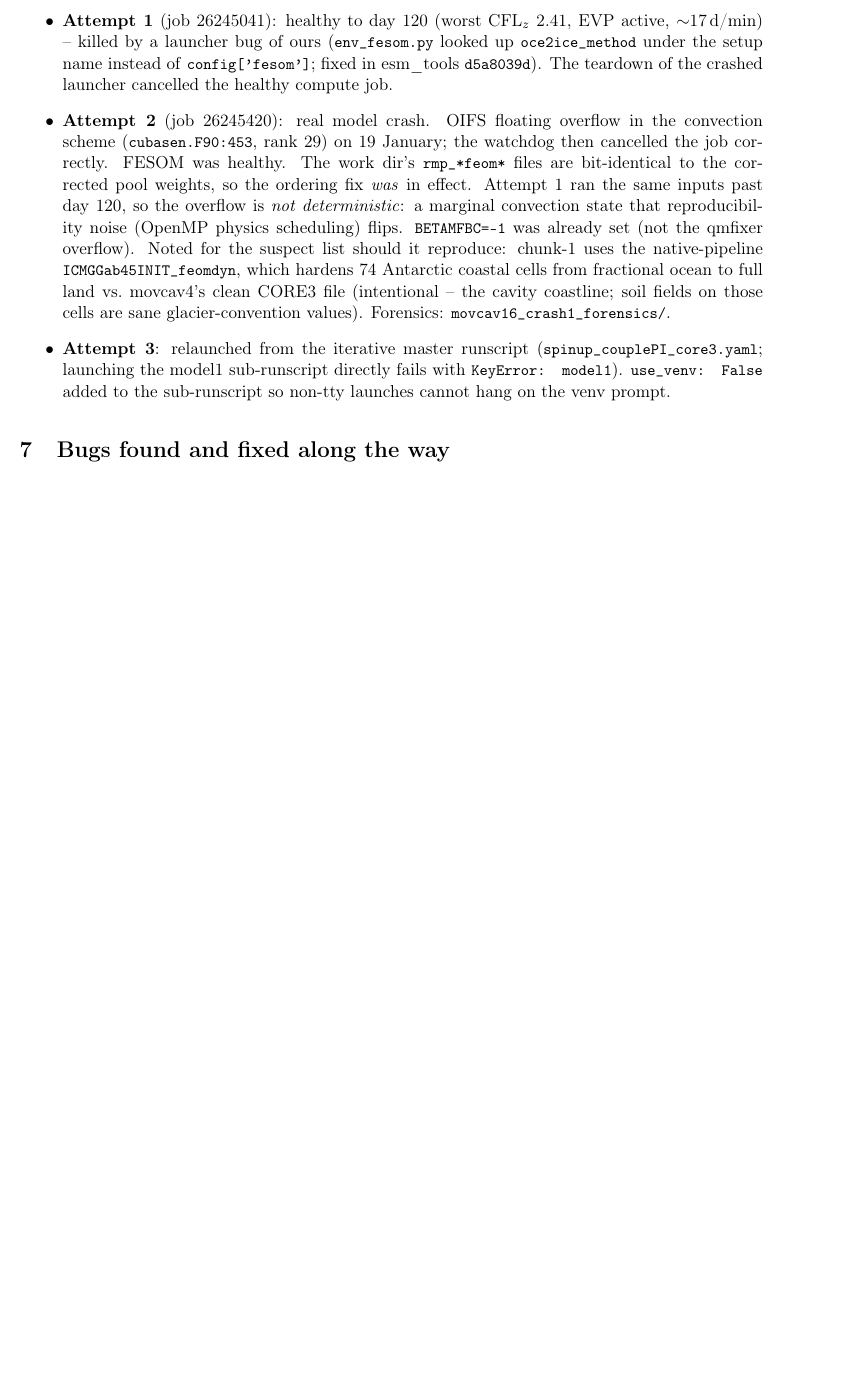
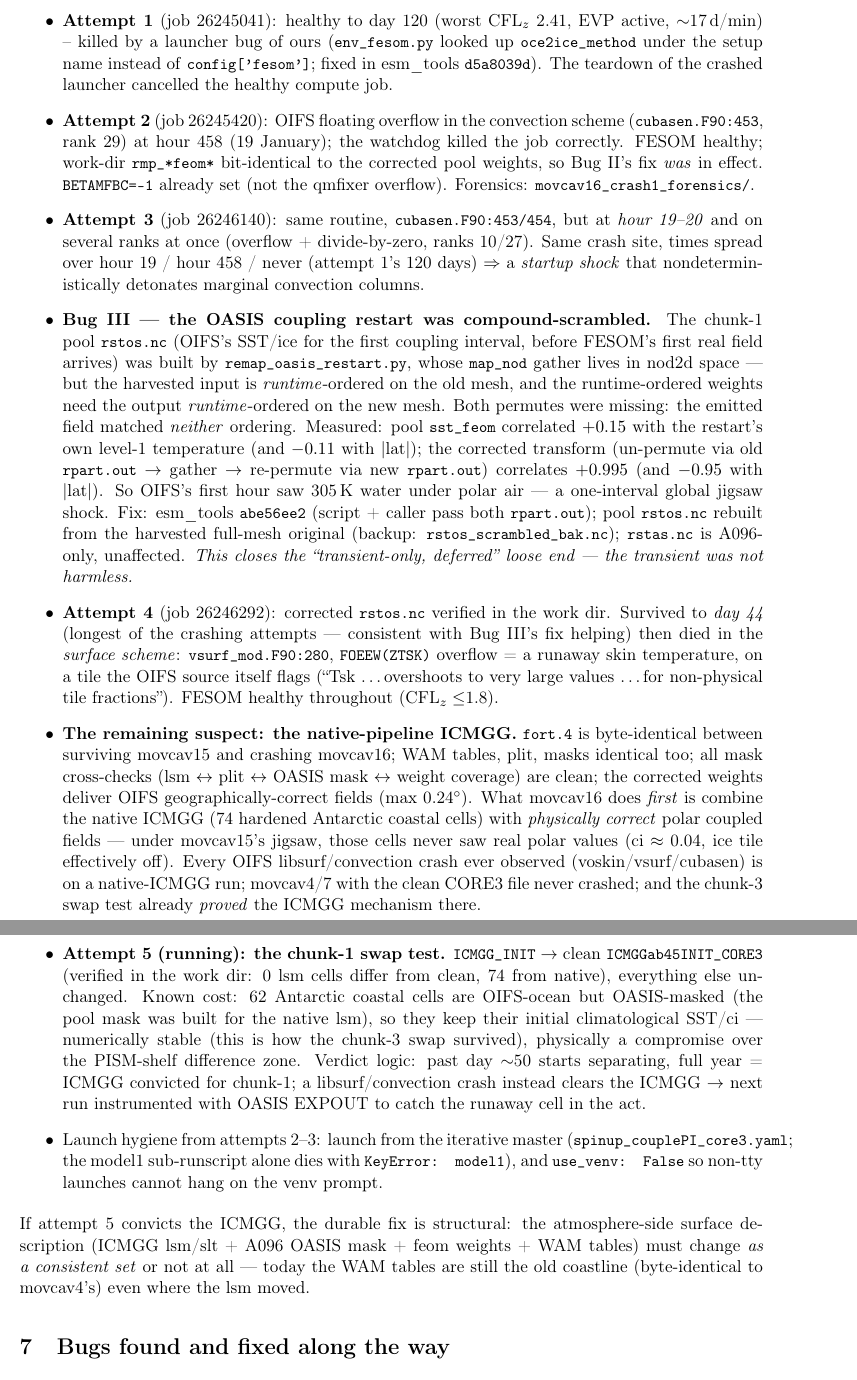
Before and after one commit to JanStreffing/investigation_awiesm3_moving_cavity_crash, a LaTeX paper (report/moving_cavity_investigation.tex): part of page 8 of 10 before the commit and two parts of pages 8 and 9 of 11 after it, the two joined at a grey line, cut so that both start at the same text, the shorter picture padded with empty space. Compiled offline with pdfLaTeX.

Commit message:
Bug III (compound-scrambled OASIS rstos, fixed abe56ee2) + movcav16 attempts 2-4 forensics; attempt 5 = chunk-1 clean-ICMGG swap test

```diff
--- a/report/moving_cavity_investigation.tex
+++ b/report/moving_cavity_investigation.tex
@@ -330,21 +339,59 @@ Three attempts were needed to get movcav16 airborne; none of the failures indict
   killed by a launcher bug of ours (\code{env\_fesom.py} looked up \code{oce2ice\_method} under the setup name
   instead of \code{config['fesom']}; fixed in esm\_tools \code{d5a8039d}). The teardown of the crashed launcher
   cancelled the healthy compute job.
-\item \textbf{Attempt 2} (job 26245420): real model crash. OIFS floating overflow in the convection scheme
-  (\code{cubasen.F90:453}, rank 29) on 19 January; the watchdog then cancelled the job correctly.
-  FESOM was healthy. The work dir's \code{rmp\_*feom*} files are bit-identical to the corrected pool
-  weights, so the ordering fix \emph{was} in effect. Attempt 1 ran the same inputs past day 120, so the
-  overflow is \emph{not deterministic}: a marginal convection state that reproducibility noise (OpenMP
-  physics scheduling) flips. \code{BETAMFBC=-1} was already set (not the qmfixer overflow).
-  Noted for the suspect list should it reproduce: chunk-1 uses the native-pipeline
-  \code{ICMGGab45INIT\_feomdyn}, which hardens 74 Antarctic coastal cells from fractional ocean to
-  full land vs.\ movcav4's clean CORE3 file (intentional -- the cavity coastline; soil fields on those
-  cells are sane glacier-convention values). Forensics: \code{movcav16\_crash1\_forensics/}.
-\item \textbf{Attempt 3}: relaunched from the iterative master runscript
-  (\code{spinup\_couplePI\_core3.yaml}; launching the model1 sub-runscript directly fails with
-  \code{KeyError: model1}). \code{use\_venv: False} added to the sub-runscript so non-tty launches
-  cannot hang on the venv prompt.
+\item \textbf{Attempt 2} (job 26245420): OIFS floating overflow in the convection scheme
+  (\code{cubasen.F90:453}, rank 29) at hour 458 (19 January); the watchdog killed the job correctly.
+  FESOM healthy; work-dir \code{rmp\_*feom*} bit-identical to the corrected pool weights, so Bug II's fix
+  \emph{was} in effect. \code{BETAMFBC=-1} already set (not the qmfixer overflow).
+  Forensics: \code{movcav16\_crash1\_forensics/}.
+\item \textbf{Attempt 3} (job 26246140): same routine, \code{cubasen.F90:453/454}, but at \emph{hour 19--20}
+  and on several ranks at once (overflow + divide-by-zero, ranks 10/27). Same crash site, times spread
+  over hour 19 / hour 458 / never (attempt 1's 120 days) $\Rightarrow$ a \emph{startup shock} that
+  nondeterministically detonates marginal convection columns.
+\item \textbf{Bug III --- the OASIS coupling restart was compound-scrambled.} The chunk-1 pool
+  \code{rstos.nc} (OIFS's SST/ice for the first coupling interval, before FESOM's first real field
+  arrives) was built by \code{remap\_oasis\_restart.py}, whose \code{map\_nod} gather lives in nod2d
+  space --- but the harvested input is \emph{runtime}-ordered on the old mesh, and the runtime-ordered
+  weights need the output \emph{runtime}-ordered on the new mesh. Both permutes were missing: the
+  emitted field matched \emph{neither} ordering. Measured: pool \code{sst\_feom} correlated $+0.15$
+  with the restart's own level-1 temperature (and $-0.11$ with $|$lat$|$); the corrected transform
+  (un-permute via old \code{rpart.out} $\to$ gather $\to$ re-permute via new \code{rpart.out})
+  correlates $+0.995$ (and $-0.95$ with $|$lat$|$). So OIFS's first hour saw 305\,K water under polar
+  air --- a one-interval global jigsaw shock. Fix: esm\_tools \code{abe56ee2} (script + caller pass
+  both \code{rpart.out}); pool \code{rstos.nc} rebuilt from the harvested full-mesh original
+  (backup: \code{rstos\_scrambled\_bak.nc}); \code{rstas.nc} is A096-only, unaffected.
+  \emph{This closes the ``transient-only, deferred'' loose end --- the transient was not harmless.}
+\item \textbf{Attempt 4} (job 26246292): corrected \code{rstos.nc} verified in the work dir. Survived to
+  \emph{day 44} (longest of the crashing attempts --- consistent with Bug III's fix helping) then died in the
+  \emph{surface scheme}: \code{vsurf\_mod.F90:280}, \code{FOEEW(ZTSK)} overflow = a runaway skin
+  temperature, on a tile the OIFS source itself flags (``Tsk \ldots overshoots to very large values \ldots
+  for non-physical tile fractions''). FESOM healthy throughout (CFL$_z\le$1.8).
+\item \textbf{The remaining suspect: the native-pipeline ICMGG.} \code{fort.4} is byte-identical between
+  surviving movcav15 and crashing movcav16; WAM tables, plit, masks identical too; all mask cross-checks
+  (lsm $\leftrightarrow$ plit $\leftrightarrow$ OASIS mask $\leftrightarrow$ weight coverage) are clean; the
+  corrected weights deliver OIFS geographically-correct fields (max 0.24$^\circ$). What movcav16 does
+  \emph{first} is combine the native ICMGG (74 hardened Antarctic coastal cells) with \emph{physically
+  correct} polar coupled fields --- under movcav15's jigsaw, those cells never saw real polar values (ci
+  $\approx$ 0.04, ice tile effectively off). Every OIFS libsurf/convection crash ever observed
+  (voskin/vsurf/cubasen) is on a native-ICMGG run; movcav4/7 with the clean CORE3 file never crashed; and
+  the chunk-3 swap test already \emph{proved} the ICMGG mechanism there.
+\item \textbf{Attempt 5 (running): the chunk-1 swap test.} \code{ICMGG\_INIT} $\to$ clean
+  \code{ICMGGab45INIT\_CORE3} (verified in the work dir: 0 lsm cells differ from clean, 74 from native),
+  everything else unchanged. Known cost: 62 Antarctic coastal cells are OIFS-ocean but OASIS-masked (the
+  pool mask was built for the native lsm), so they keep their initial climatological SST/ci --- numerically
+  stable (this is how the chunk-3 swap survived), physically a compromise over the PISM-shelf difference
+  zone. Verdict logic: past day $\sim$50 starts separating, full year = ICMGG convicted for chunk-1; a
+  libsurf/convection crash instead clears the ICMGG $\to$ next run instrumented with OASIS EXPOUT to catch
+  the runaway cell in the act.
+\item Launch hygiene from attempts 2--3: launch from the iterative master
+  (\code{spinup\_couplePI\_core3.yaml}; the model1 sub-runscript alone dies with
+  \code{KeyError: model1}), and \code{use\_venv: False} so non-tty launches cannot hang on the venv
+  prompt.
 \end{itemize}
+If attempt 5 convicts the ICMGG, the durable fix is structural: the atmosphere-side surface description
+(ICMGG lsm/slt + A096 OASIS mask + feom weights + WAM tables) must change \emph{as a consistent set} or not
+at all --- today the WAM tables are still the old coastline (byte-identical to movcav4's) even where the
+lsm moved.
 
 \section{Bugs found and fixed along the way}
 
```
Also changed, not shown: report/moving_cavity_investigation.pdf, report/moving_cavity_investigation.tex (13 more changed lines), 4 other files.
